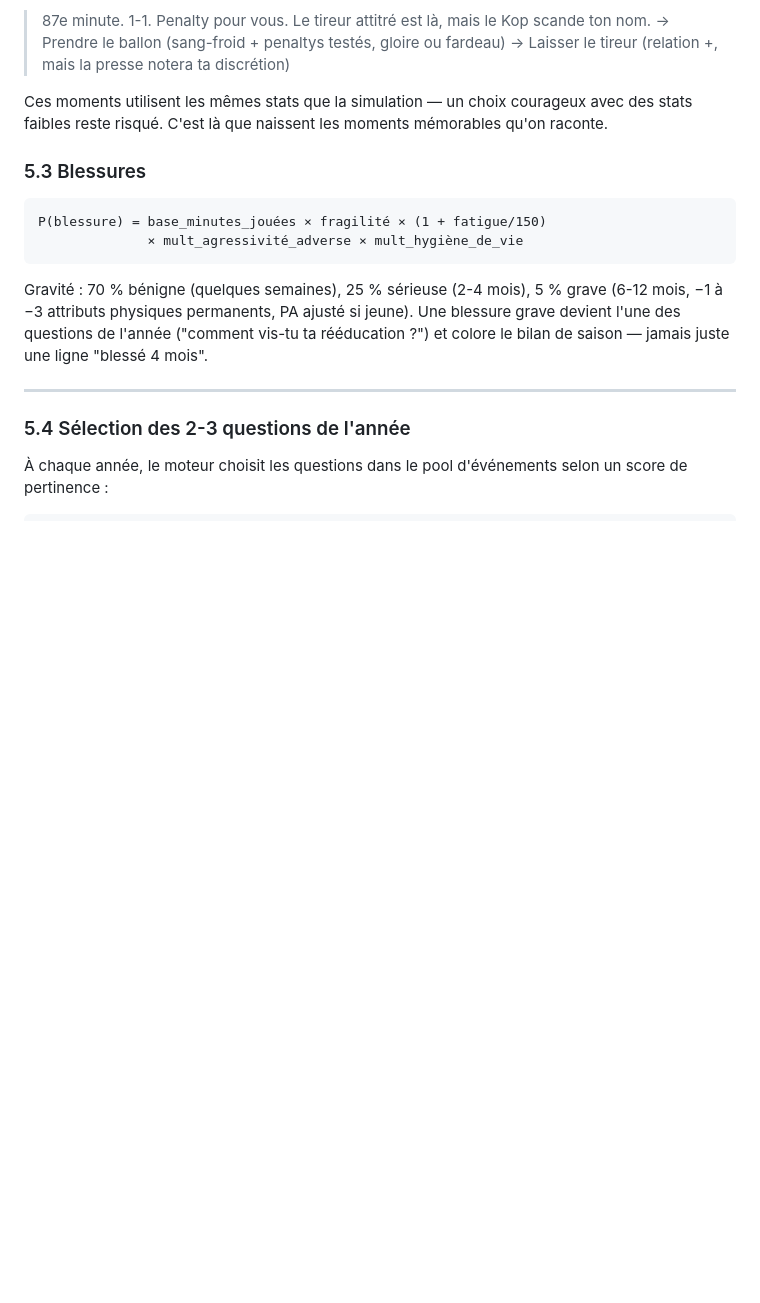
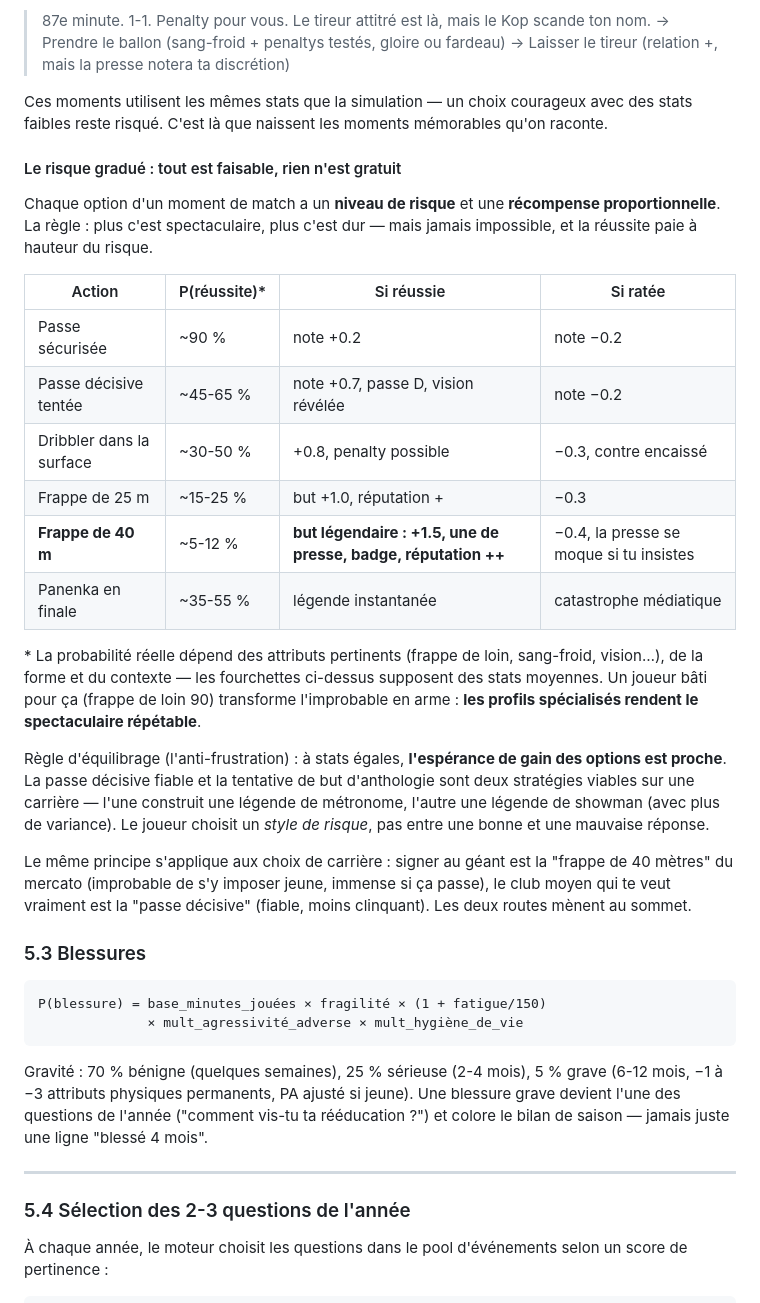
Before and after one commit to Kazza2115/MyCareer, a Markdown page: docs/02-systeme-stats.md, the part around the change. Drawn GitHub-style; blank space fills up the shorter version.

````diff
--- a/docs/02-systeme-stats.md
+++ b/docs/02-systeme-stats.md
@@ -249,6 +249,37 @@ temps fort** : une séquence courte de 2-4 moments avec décisions :
 Ces moments utilisent les mêmes stats que la simulation — un choix courageux avec des stats
 faibles reste risqué. C'est là que naissent les moments mémorables qu'on raconte.
 
+#### Le risque gradué : tout est faisable, rien n'est gratuit
+
+Chaque option d'un moment de match a un **niveau de risque** et une **récompense
+proportionnelle**. La règle : plus c'est spectaculaire, plus c'est dur — mais jamais
+impossible, et la réussite paie à hauteur du risque.
+
+| Action | P(réussite)* | Si réussie | Si ratée |
+|---|---|---|---|
+| Passe sécurisée | ~90 % | note +0.2 | note −0.2 |
+| Passe décisive tentée | ~45-65 % | note +0.7, passe D, vision révélée | note −0.2 |
+| Dribbler dans la surface | ~30-50 % | +0.8, penalty possible | −0.3, contre encaissé |
+| Frappe de 25 m | ~15-25 % | but +1.0, réputation + | −0.3 |
+| **Frappe de 40 m** | ~5-12 % | **but légendaire : +1.5, une de presse, badge, réputation ++** | −0.4, la presse se moque si tu insistes |
+| Panenka en finale | ~35-55 % | légende instantanée | catastrophe médiatique |
+
+\* La probabilité réelle dépend des attributs pertinents (frappe de loin, sang-froid,
+vision…), de la forme et du contexte — les fourchettes ci-dessus supposent des stats
+moyennes. Un joueur bâti pour ça (frappe de loin 90) transforme l'improbable en arme :
+**les profils spécialisés rendent le spectaculaire répétable**.
+
+Règle d'équilibrage (l'anti-frustration) : à stats égales, **l'espérance de gain des
+options est proche**. La passe décisive fiable et la tentative de but d'anthologie sont
+deux stratégies viables sur une carrière — l'une construit une légende de métronome,
+l'autre une légende de showman (avec plus de variance). Le joueur choisit un *style de
+risque*, pas entre une bonne et une mauvaise réponse.
+
+Le même principe s'applique aux choix de carrière : signer au géant est la "frappe de
+40 mètres" du mercato (improbable de s'y imposer jeune, immense si ça passe), le club
+moyen qui te veut vraiment est la "passe décisive" (fiable, moins clinquant). Les deux
+routes mènent au sommet.
+
 ### 5.3 Blessures
 
 ```
````
Also changed, not shown: docs/04-roadmap.md (+3 -0 lines), docs/05-imprevisibilite.md (+25 -1 lines).
